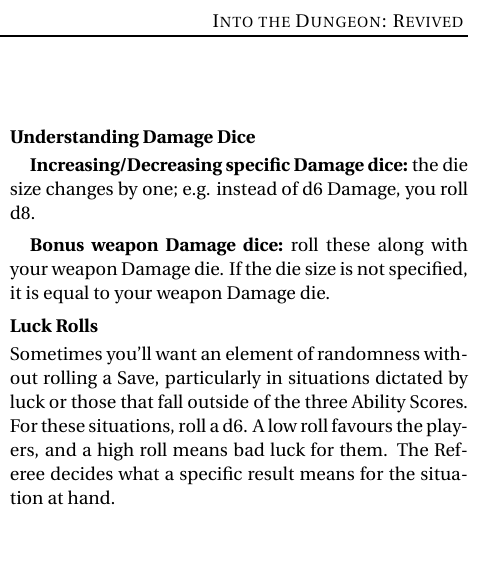
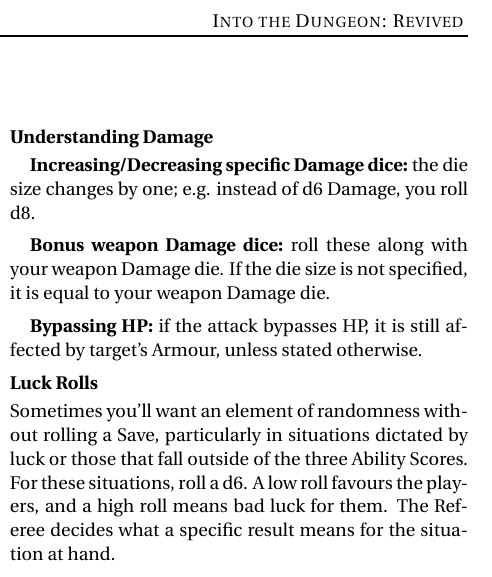
Before and after one commit to Vladar4/itdr, a LaTeX document (part5.tex): part of one column of page 2 of 2, cut so that both start at the same text, the shorter picture padded with empty space. Compiled offline with pdfLaTeX.

Commit message:
part5: a note on bypassing HP

```diff
--- a/part5.tex
+++ b/part5.tex
@@ -43,10 +43,12 @@
 \vfill
 \break
 
-\paragraph{Understanding Damage Dice}
+\paragraph{Understanding Damage}
 \subparagraph{Increasing/Decreasing specific Damage dice:} the die size changes by one; e.g. instead of d6 Damage, you roll d8.
 
 \subparagraph{Bonus weapon Damage dice:} roll these along with your weapon Damage die. If the die size is not \mbox{specified}, it is equal to your weapon Damage die.
+
+\subparagraph{Bypassing HP:} if the attack bypasses HP, it is still affected by target's Armour, unless stated otherwise.
 
 \paragraph{Luck Rolls}
 \index{Rolls!luck}
```
